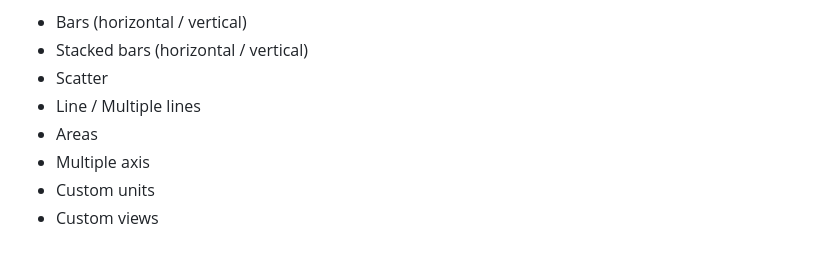
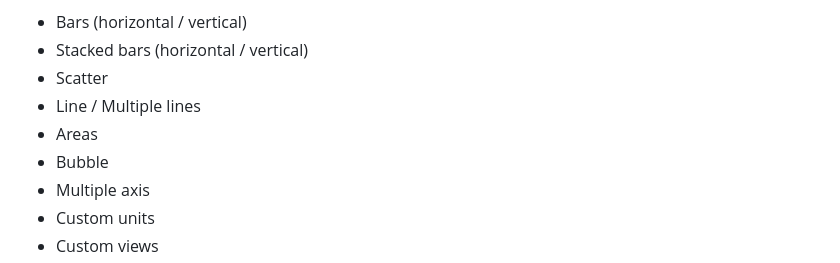
Before and after one commit to ivnsch/SwiftCharts, a Markdown page: README.md, the part around the change printed below. Rendered like a GitHub page.

Commit message:
Add bubble chart layer and example

```diff
--- a/README.md
+++ b/README.md
@@ -11,6 +11,7 @@ Current features:
 - Scatter
 - Line / Multiple lines
 - Areas
+- Bubble
 - Multiple axis
 - Custom units
 - Custom views
```
Also changed, not shown: other parts of README.md (+1 -0 lines), CHANGELOG.md (+1 -0 lines), Screenshots/IMG_0101.jpeg (added), 6 other files.
